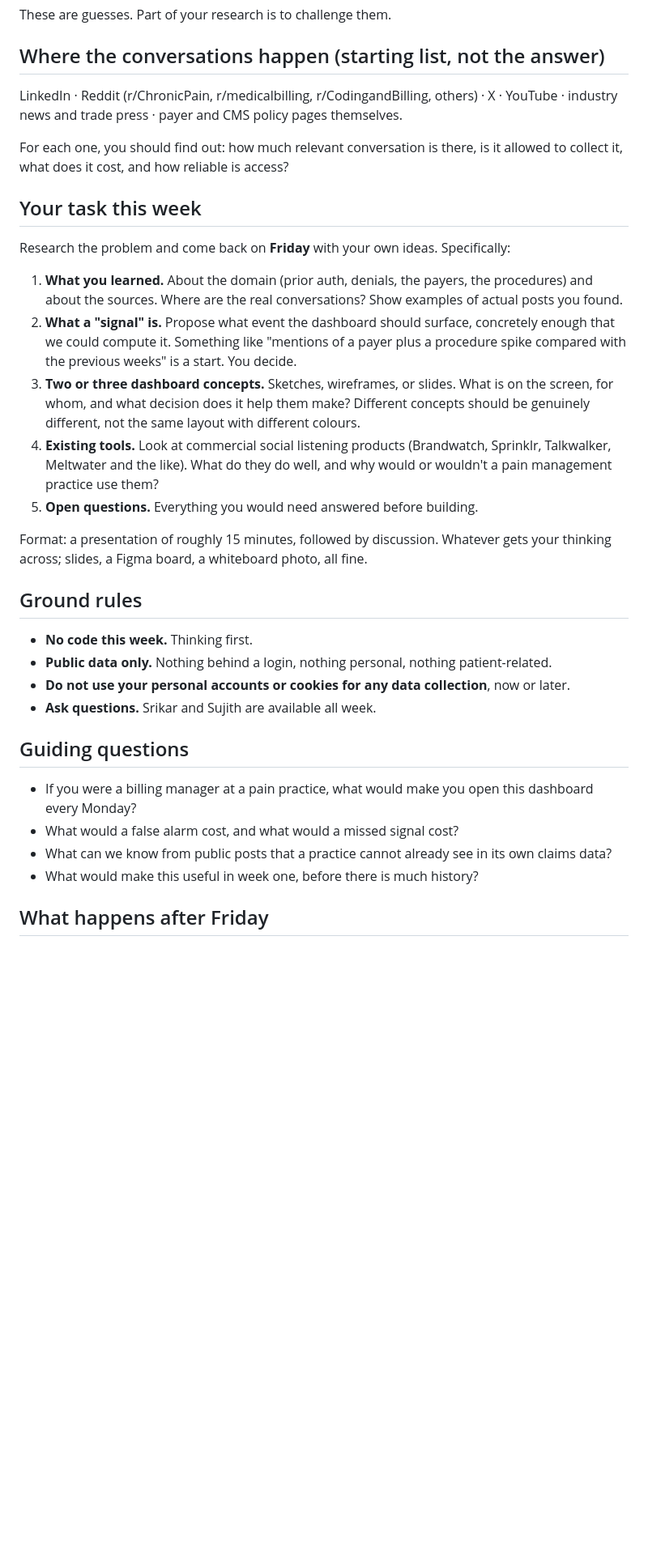
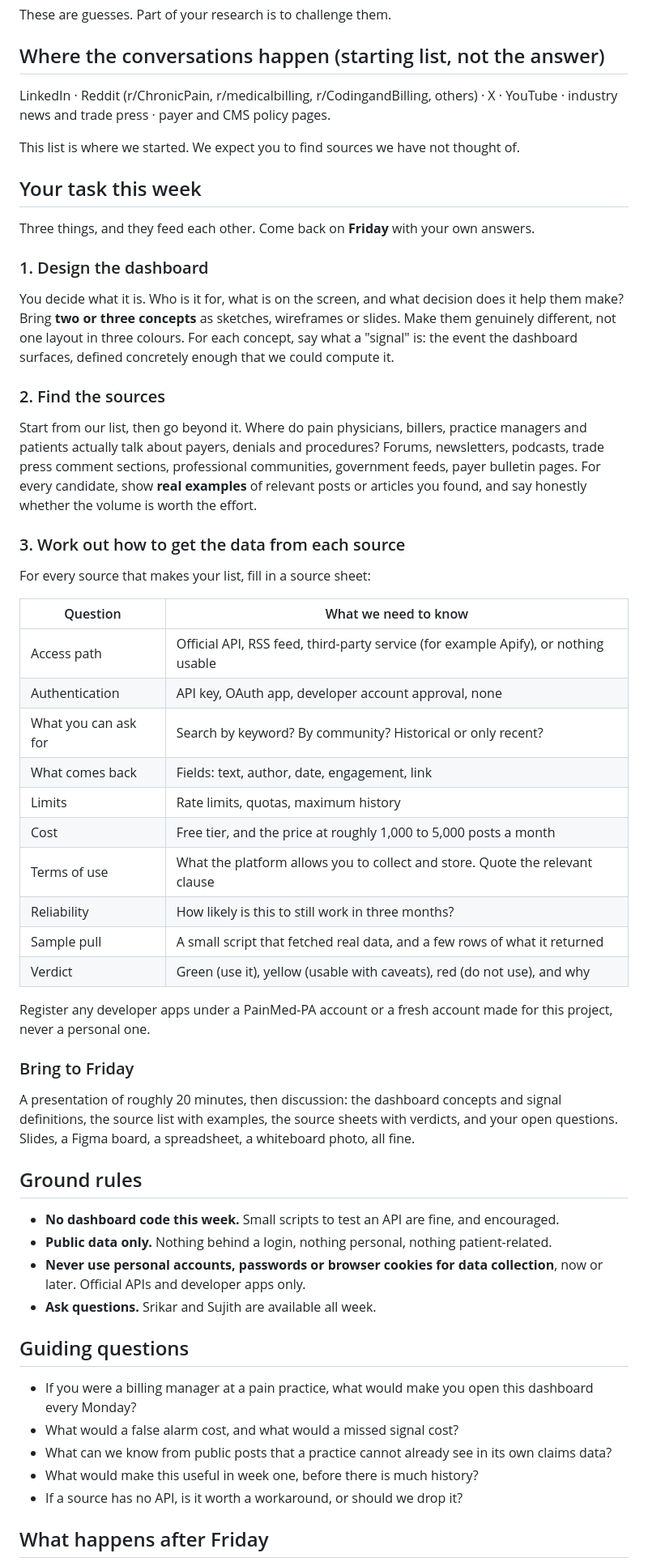
Before and after one commit to sankrantisrikar/SLD-Social-Listening-Dashboard, a Markdown page: docs/KICKOFF_THE_IDEA.md, the part around one of its changes. Shown at 81% size. GitHub-like rendering; blank space fills up the shorter version.

Commit message:
Kickoff: frame week 1 as dashboard design, source discovery, API research
Co-Authored-By: Claude Fable 5.1 <noreply@anthropic.com>
Claude-Session: https://claude.ai/code/session_01G5Lu6dHzUmaF7tsczQxAeJ

```diff
--- a/docs/KICKOFF_THE_IDEA.md
+++ b/docs/KICKOFF_THE_IDEA.md
@@ -29,27 +29,50 @@ These are guesses. Part of your research is to challenge them.
 
 ## Where the conversations happen (starting list, not the answer)
 
-LinkedIn · Reddit (r/ChronicPain, r/medicalbilling, r/CodingandBilling, others) · X · YouTube · industry news and trade press · payer and CMS policy pages themselves.
+LinkedIn · Reddit (r/ChronicPain, r/medicalbilling, r/CodingandBilling, others) · X · YouTube · industry news and trade press · payer and CMS policy pages.
 
-For each one, you should find out: how much relevant conversation is there, is it allowed to collect it, what does it cost, and how reliable is access?
+This list is where we started. We expect you to find sources we have not thought of.
 
 ## Your task this week
 
-Research the problem and come back on **Friday** with your own ideas. Specifically:
+Three things, and they feed each other. Come back on **Friday** with your own answers.
 
-1. **What you learned.** About the domain (prior auth, denials, the payers, the procedures) and about the sources. Where are the real conversations? Show examples of actual posts you found.
-2. **What a "signal" is.** Propose what event the dashboard should surface, concretely enough that we could compute it. Something like "mentions of a payer plus a procedure spike compared with the previous weeks" is a start. You decide.
-3. **Two or three dashboard concepts.** Sketches, wireframes, or slides. What is on the screen, for whom, and what decision does it help them make? Different concepts should be genuinely different, not the same layout with different colours.
-4. **Existing tools.** Look at commercial social listening products (Brandwatch, Sprinklr, Talkwalker, Meltwater and the like). What do they do well, and why would or wouldn't a pain management practice use them?
-5. **Open questions.** Everything you would need answered before building.
+### 1. Design the dashboard
 
-Format: a presentation of roughly 15 minutes, followed by discussion. Whatever gets your thinking across; slides, a Figma board, a whiteboard photo, all fine.
+You decide what it is. Who is it for, what is on the screen, and what decision does it help them make? Bring **two or three concepts** as sketches, wireframes or slides. Make them genuinely different, not one layout in three colours. For each concept, say what a "signal" is: the event the dashboard surfaces, defined concretely enough that we could compute it.
+
+### 2. Find the sources
+
+Start from our list, then go beyond it. Where do pain physicians, billers, practice managers and patients actually talk about payers, denials and procedures? Forums, newsletters, podcasts, trade press comment sections, professional communities, government feeds, payer bulletin pages. For every candidate, show **real examples** of relevant posts or articles you found, and say honestly whether the volume is worth the effort.
+
+### 3. Work out how to get the data from each source
+
+For every source that makes your list, fill in a source sheet:
+
+| Question | What we need to know |
+|---|---|
+| Access path | Official API, RSS feed, third-party service (for example Apify), or nothing usable |
+| Authentication | API key, OAuth app, developer account approval, none |
+| What you can ask for | Search by keyword? By community? Historical or only recent? |
+| What comes back | Fields: text, author, date, engagement, link |
+| Limits | Rate limits, quotas, maximum history |
+| Cost | Free tier, and the price at roughly 1,000 to 5,000 posts a month |
+| Terms of use | What the platform allows you to collect and store. Quote the relevant clause |
+| Reliability | How likely is this to still work in three months? |
+| Sample pull | A small script that fetched real data, and a few rows of what it returned |
+| Verdict | Green (use it), yellow (usable with caveats), red (do not use), and why |
+
+Register any developer apps under a PainMed-PA account or a fresh account made for this project, never a personal one.
+
+### Bring to Friday
+
+A presentation of roughly 20 minutes, then discussion: the dashboard concepts and signal definitions, the source list with examples, the source sheets with verdicts, and your open questions. Slides, a Figma board, a spreadsheet, a whiteboard photo, all fine.
 
 ## Ground rules
 
-- **No code this week.** Thinking first.
+- **No dashboard code this week.** Small scripts to test an API are fine, and encouraged.
 - **Public data only.** Nothing behind a login, nothing personal, nothing patient-related.
-- **Do not use your personal accounts or cookies for any data collection**, now or later.
+- **Never use personal accounts, passwords or browser cookies for data collection**, now or later. Official APIs and developer apps only.
 - **Ask questions.** Srikar and Sujith are available all week.
 
 ## Guiding questions
@@ -58,6 +81,7 @@ Format: a presentation of roughly 15 minutes, followed by discussion. Whatever g
 - What would a false alarm cost, and what would a missed signal cost?
 - What can we know from public posts that a practice cannot already see in its own claims data?
 - What would make this useful in week one, before there is much history?
+- If a source has no API, is it worth a workaround, or should we drop it?
 
 ## What happens after Friday
 
```
Also changed, not shown: other parts of docs/KICKOFF_THE_IDEA.md (+1 -1 lines).
